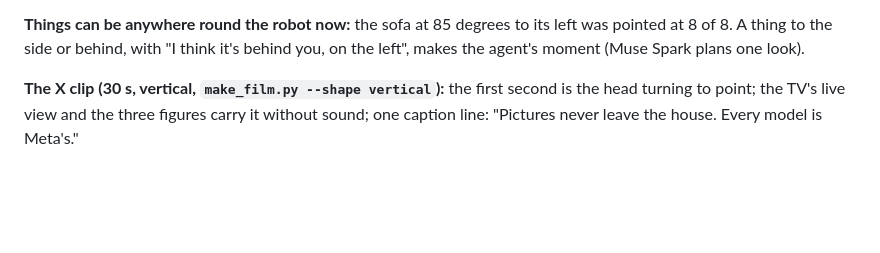
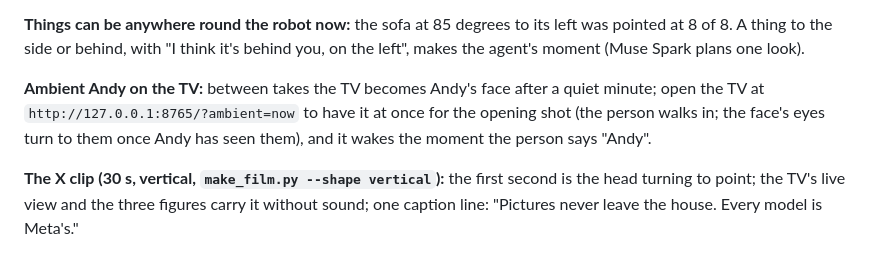
Before and after one commit to AndyDM9/heyandy-meta, a Markdown page: docs/demo-script.md, the part around the change. GitHub-like rendering; blank space fills up the shorter version.

```diff
--- a/docs/demo-script.md
+++ b/docs/demo-script.md
@@ -35,6 +35,10 @@ what a still picture can't: seeing an action. Leave it out if it misses more tha
 
 **Things can be anywhere round the robot now:** the sofa at 85 degrees to its left was pointed at 8 of 8. A thing to the
 side or behind, with "I think it's behind you, on the left", makes the agent's moment (Muse Spark plans one look).
+
+**Ambient Andy on the TV:** between takes the TV becomes Andy's face after a quiet minute; open the TV at
+`http://127.0.0.1:8765/?ambient=now` to have it at once for the opening shot (the person walks in; the face's eyes turn
+to them once Andy has seen them), and it wakes the moment the person says "Andy".
 
 **The X clip (30 s, vertical, `make_film.py --shape vertical`):** the first second is the head turning to point; the
 TV's live view and the three figures carry it without sound; one caption line: "Pictures never leave the house. Every
```
Also changed, not shown: README.md (+8 -0 lines), docs/images/tv-ambient.png (added), 4 other files.
